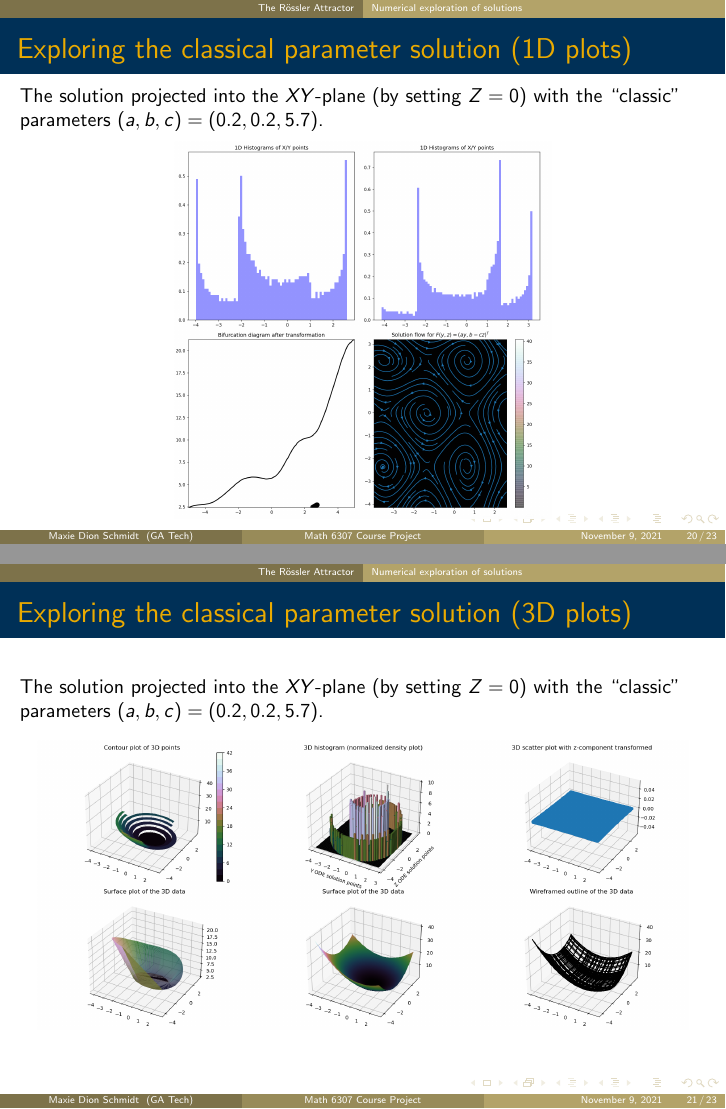
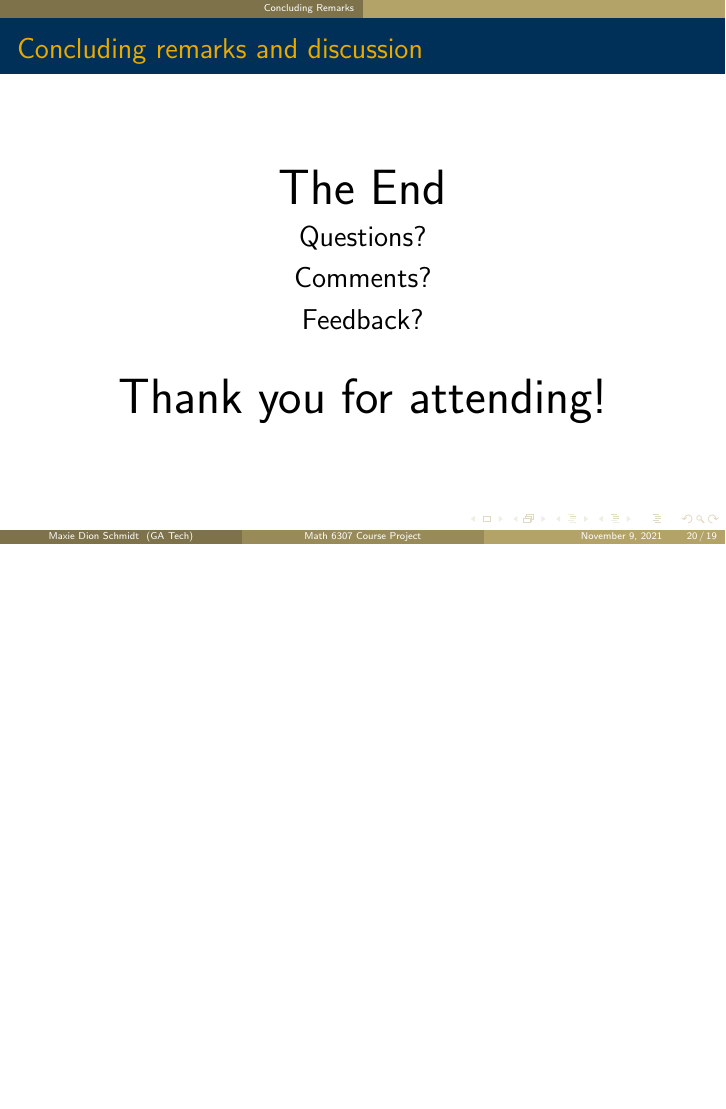
Before and after one commit to maxieds/GATechMath6307ODEsCourseProject, LaTeX slides (Presentation/ode-course-project-presentation.tex): pages 20 and 21 of 23 before the commit and page 20 of 21 after it, the two joined at a grey line, the shorter picture padded with empty space. The pictures show the PDF file Presentation/ode-course-project-presentation.pdf that the author committed with the source.

Commit message:
Updating the presentation slides

```diff
--- a/Presentation/ode-course-project-presentation.tex
+++ b/Presentation/ode-course-project-presentation.tex
@@ -564,28 +564,6 @@ def AdamsBashforthABF3(ftyFunc, icPoint, solInterval, h):
 
 \end{frame}
 
-\begin{frame}[fragile]
-\frametitle{Exploring the classical parameter solution (1D plots)}
-
-The solution projected into the $XY$-plane (by setting $Z=0$) with the ``classic''
-parameters $(a, b, c) = (0.2, 0.2, 5.7)$. \\
-\begin{center}
-\includegraphics[height=0.75\textheight]{../Images/RosslerAttractorSummary-TypeXY-Plot1D-A0-200B0-200C5-700-2021-10-27-044726.png}
-\end{center}
-
-\end{frame}
-
-\begin{frame}[fragile]
-\frametitle{Exploring the classical parameter solution (3D plots)}
-
-The solution projected into the $XY$-plane (by setting $Z=0$) with the ``classic''
-parameters $(a, b, c) = (0.2, 0.2, 5.7)$. \\
-\begin{center}
-\includegraphics[width=0.95\textwidth]{../Images/RosslerAttractorSummary-TypeXY-Plot3D-A0-200B0-200C5-700-2021-10-27-044740.png}
-\end{center}
-
-\end{frame}
-
 \section{Concluding Remarks}
 
 \begin{frame}
```
Also changed, not shown: Presentation/ode-course-project-presentation.pdf, 4 other files.
